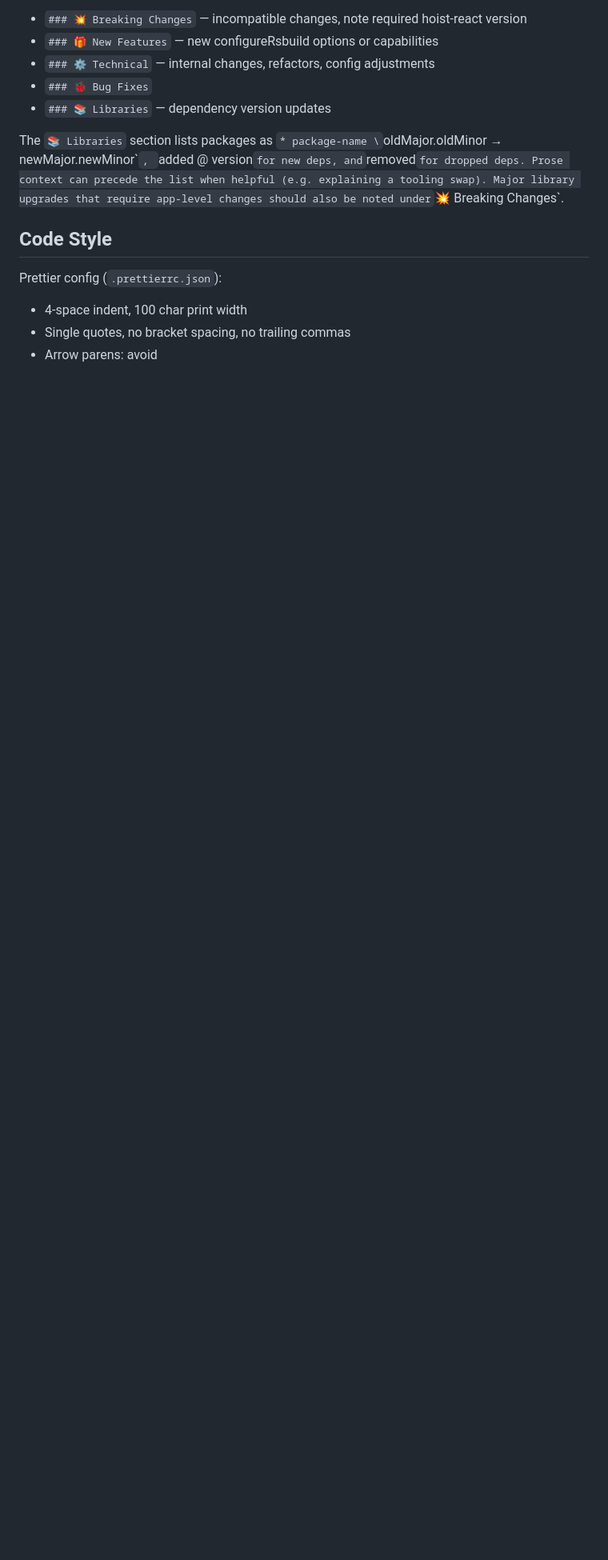
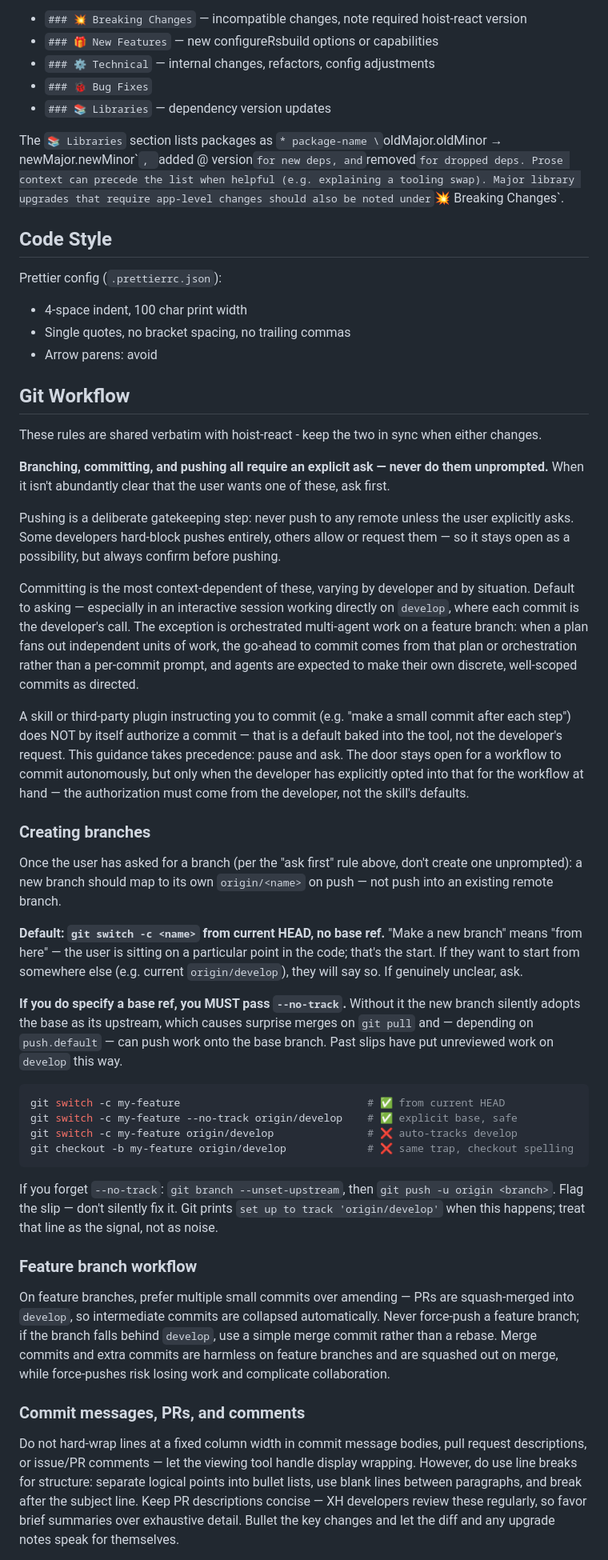
Before and after one commit to xh/hoist-dev-utils, a Markdown page: CLAUDE.md, the part around one of its changes. Shown at 80% size. Drawn GitHub-style; blank space fills up the shorter version.

Commit message:
Add Git Workflow section, harmonized with hoist-react
This repo had no git guidance of its own, so the rules in hoist-react's CLAUDE.md - which apply here just as well - were not in context while working in this repo. That gap let a branch get created tracking `origin/develop`, which put work onto develop without review.

Ported verbatim from hoist-react: the ask-first rule for branching/committing/pushing, "Creating branches" (including the `--no-track` requirement), the feature-branch workflow, and the commit message / PR / attribution conventions. Nothing needed adapting - this repo shares the same develop/master model, squash-merge style and attribution policy, which I confirmed against its own history before copying.

Local additions beyond hoist-react's text:

* A lead line noting the two sections are shared, so a future edit to either knows the other exists.
* `git checkout -b <name> origin/develop` in the ❌ examples, alongside the `git switch -c` spelling already there.
* The exact git output that signals the mistake - `set up to track 'origin/develop'`.
* "Working across sibling repos", since work here routinely spans ../hoist-react and ../toolbox, and the harness only auto-loads the primary working directory's CLAUDE.md.

The last three also landed in hoist-react (e08b570da). The lead line deliberately did not - the pointer is one-directional, as hoist-react's copy is the original.

````diff
--- a/CLAUDE.md
+++ b/CLAUDE.md
@@ -137,3 +137,71 @@ Prettier config (`.prettierrc.json`):
 - Single quotes, no bracket spacing, no trailing commas
 - Arrow parens: avoid
 
+## Git Workflow
+
+These rules are shared verbatim with hoist-react - keep the two in sync when either changes.
+
+**Branching, committing, and pushing all require an explicit ask — never do them unprompted.**
+When it isn't abundantly clear that the user wants one of these, ask first.
+
+Pushing is a deliberate gatekeeping step: never push to any remote unless the user explicitly asks.
+Some developers hard-block pushes entirely, others allow or request them — so it stays open as a
+possibility, but always confirm before pushing.
+
+Committing is the most context-dependent of these, varying by developer and by situation. Default to
+asking — especially in an interactive session working directly on `develop`, where each commit is
+the developer's call. The exception is orchestrated multi-agent work on a feature branch: when a plan
+fans out independent units of work, the go-ahead to commit comes from that plan or orchestration
+rather than a per-commit prompt, and agents are expected to make their own discrete, well-scoped
+commits as directed.
+
+A skill or third-party plugin instructing you to commit (e.g. "make a small commit after each
+step") does NOT by itself authorize a commit — that is a default baked into the tool, not the
+developer's request. This guidance takes precedence: pause and ask. The door stays open for a
+workflow to commit autonomously, but only when the developer has explicitly opted into that for
+the workflow at hand — the authorization must come from the developer, not the skill's defaults.
+
+### Creating branches
+
+Once the user has asked for a branch (per the "ask first" rule above, don't create one
+unprompted): a new branch should map to its own `origin/<name>` on push — not push into an
+existing remote branch.
+
+**Default: `git switch -c <name>` from current HEAD, no base ref.** "Make a new branch" means
+"from here" — the user is sitting on a particular point in the code; that's the start. If
+they want to start from somewhere else (e.g. current `origin/develop`), they will say so. If
+genuinely unclear, ask.
+
+**If you do specify a base ref, you MUST pass `--no-track`.** Without it the new branch
+silently adopts the base as its upstream, which causes surprise merges on `git pull` and —
+depending on `push.default` — can push work onto the base branch. Past slips have put
+unreviewed work on `develop` this way.
+
+```bash
+git switch -c my-feature                              # ✅ from current HEAD
+git switch -c my-feature --no-track origin/develop    # ✅ explicit base, safe
+git switch -c my-feature origin/develop               # ❌ auto-tracks develop
+git checkout -b my-feature origin/develop             # ❌ same trap, checkout spelling
+```
+
+If you forget `--no-track`: `git branch --unset-upstream`, then `git push -u origin <branch>`.
+Flag the slip — don't silently fix it. Git prints `set up to track 'origin/develop'` when this
+happens; treat that line as the signal, not as noise.
+
+### Feature branch workflow
+
+On feature branches, prefer multiple small commits over amending — PRs are squash-merged into
+`develop`, so intermediate commits are collapsed automatically. Never force-push a feature branch;
+if the branch falls behind `develop`, use a simple merge commit rather than a rebase. Merge commits
+and extra commits are harmless on feature branches and are squashed out on merge, while force-pushes
+risk losing work and complicate collaboration.
+
+### Commit messages, PRs, and comments
+
+Do not hard-wrap lines at a fixed column width in commit message bodies, pull request descriptions,
+or issue/PR comments — let the viewing tool handle display wrapping. However, do use line breaks for
+structure: separate logical points into bullet lists, use blank lines between paragraphs, and break
+after the subject line. Keep PR descriptions concise — XH developers review these regularly, so favor
+brief summaries over exhaustive detail. Bullet the key changes and let the diff and any upgrade notes
+speak for themselves.
+
````
Also changed, not shown: other parts of CLAUDE.md (+12 -0 lines).
